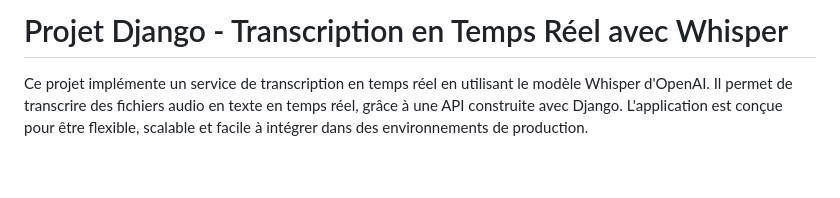
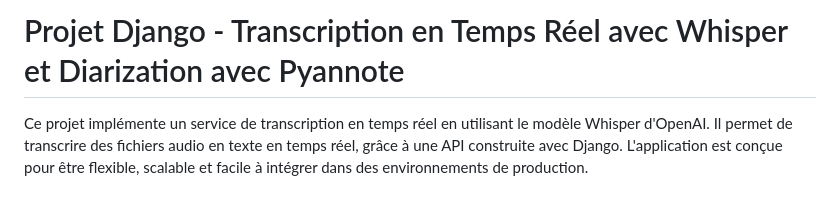
Before and after one commit to Benjamin-Poutout/whisper-transcription-diarization-french-django, a Markdown page: README.md, the part around the change. Drawn GitHub-style; blank space fills up the shorter version.

```diff
--- a/README.md
+++ b/README.md
@@ -1,4 +1,4 @@
-# Projet Django - Transcription en Temps Réel avec Whisper
+# Projet Django - Transcription en Temps Réel avec Whisper et Diarization avec Pyannote
 
 Ce projet implémente un service de transcription en temps réel en utilisant le modèle Whisper d'OpenAI. Il permet de transcrire des fichiers audio en texte en temps réel, grâce à une API construite avec Django. L'application est conçue pour être flexible, scalable et facile à intégrer dans des environnements de production.
 
```
